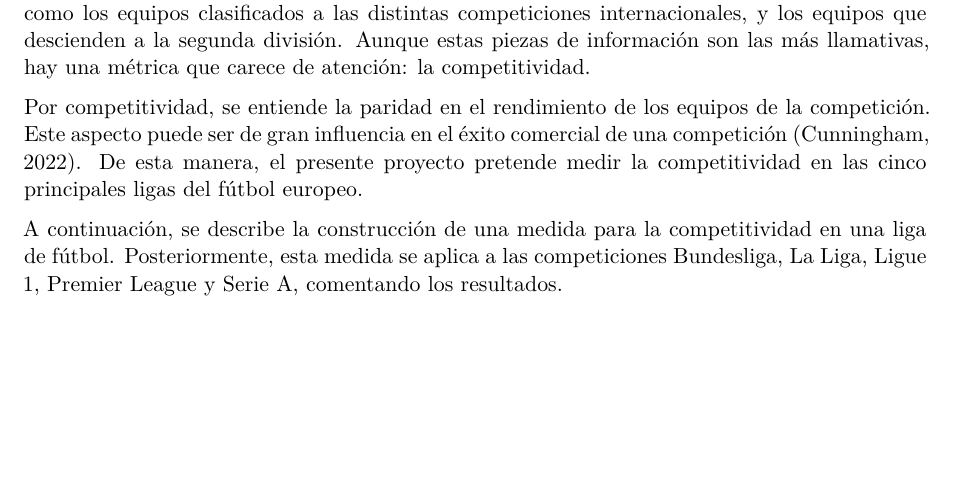
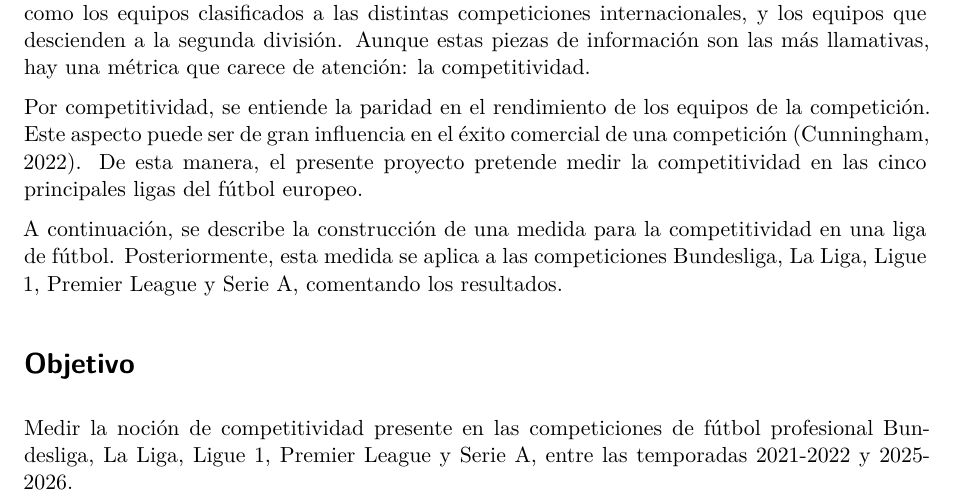
Before and after one commit to corgab33/Individual_Coronel_HerramientasDatosI_2026, a Quarto document (Individual_Coronel_HerramientasDatosI_2026.qmd): part of the page, cut so that both start at the same text, the shorter picture padded with empty space. Rendered offline with R 4.5, knitr and Pandoc in place of Quarto, then LaTeX, with nearby package versions; drawn as R Markdown's standard PDF in place of the format the file asks for.

Commit message:
feat: añade objetivo al reporte

```diff
--- a/Individual_Coronel_HerramientasDatosI_2026.qmd
+++ b/Individual_Coronel_HerramientasDatosI_2026.qmd
@@ -48,3 +48,9 @@ A continuación, se describe la construcción de una medida para la
 competitividad en una liga de fútbol. Posteriormente, esta medida se
 aplica a las competiciones Bundesliga, La Liga, Ligue 1, Premier
 League y Serie A, comentando los resultados.
+
+# Objetivo
+
+Medir la noción de competitividad presente en las competiciones de
+fútbol profesional Bundesliga, La Liga, Ligue 1, Premier League y
+Serie A, entre las temporadas 2021-2022 y 2025-2026.
```
